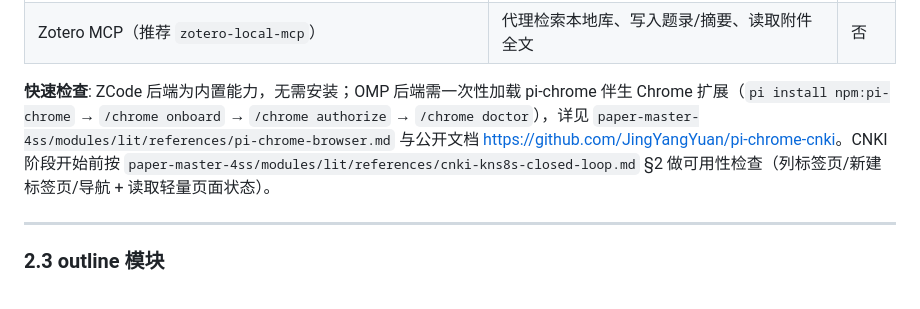
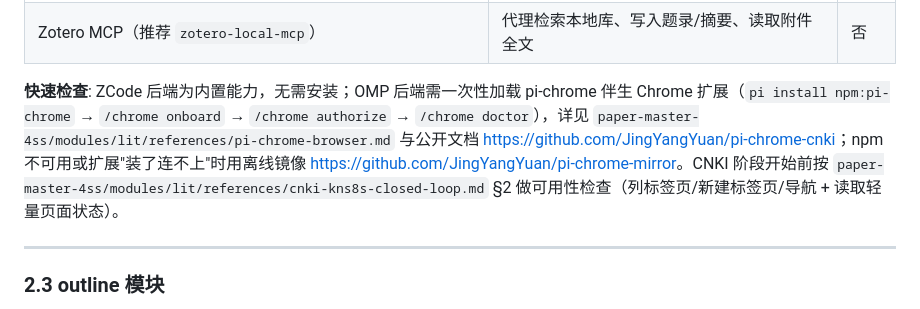
Before and after one commit to JingYangYuan/paper-analysis-4ss, a Markdown page: references/install-dependencies.md, the part around the change. GitHub-like rendering.

```diff
--- a/references/install-dependencies.md
+++ b/references/install-dependencies.md
@@ -44,7 +44,7 @@ python3 paper-master-4ss/modules/design/scripts/frame_locator.py --help
 | Zotero MCP（推荐 `zotero-local-mcp`） | 代理检索本地库、写入题录/摘要、读取附件全文 | 否 |
 
 **快速检查**:
-ZCode 后端为内置能力，无需安装；OMP 后端需一次性加载 pi-chrome 伴生 Chrome 扩展（`pi install npm:pi-chrome` → `/chrome onboard` → `/chrome authorize` → `/chrome doctor`），详见 `paper-master-4ss/modules/lit/references/pi-chrome-browser.md` 与公开文档 <https://github.com/JingYangYuan/pi-chrome-cnki>。CNKI 阶段开始前按 `paper-master-4ss/modules/lit/references/cnki-kns8s-closed-loop.md` §2 做可用性检查（列标签页/新建标签页/导航 + 读取轻量页面状态）。
+ZCode 后端为内置能力，无需安装；OMP 后端需一次性加载 pi-chrome 伴生 Chrome 扩展（`pi install npm:pi-chrome` → `/chrome onboard` → `/chrome authorize` → `/chrome doctor`），详见 `paper-master-4ss/modules/lit/references/pi-chrome-browser.md` 与公开文档 <https://github.com/JingYangYuan/pi-chrome-cnki>；npm 不可用或扩展"装了连不上"时用离线镜像 <https://github.com/JingYangYuan/pi-chrome-mirror>。CNKI 阶段开始前按 `paper-master-4ss/modules/lit/references/cnki-kns8s-closed-loop.md` §2 做可用性检查（列标签页/新建标签页/导航 + 读取轻量页面状态）。
 
 ---
 
```
Also changed, not shown: references/agent-software-adapters.md (+1 -1 lines).
